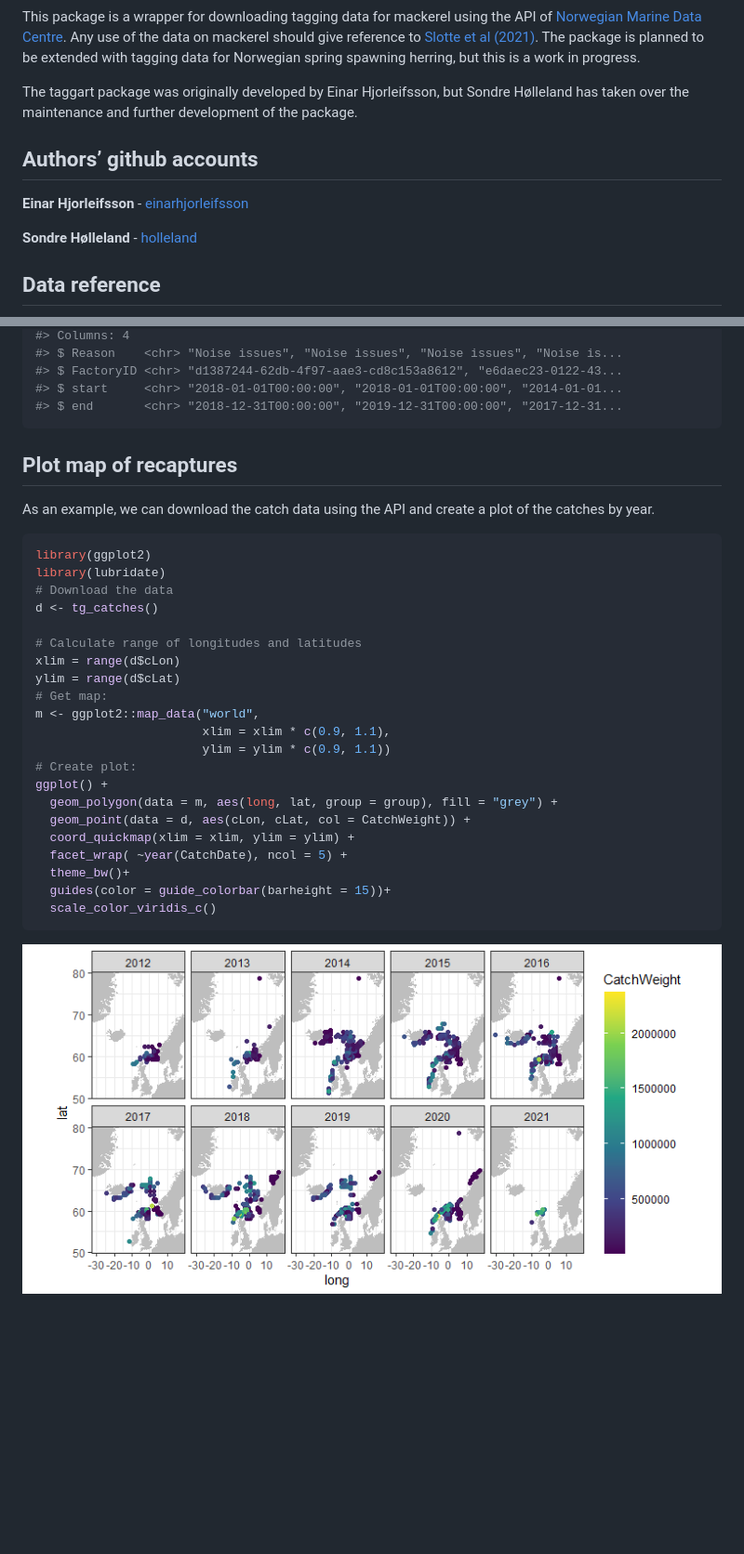
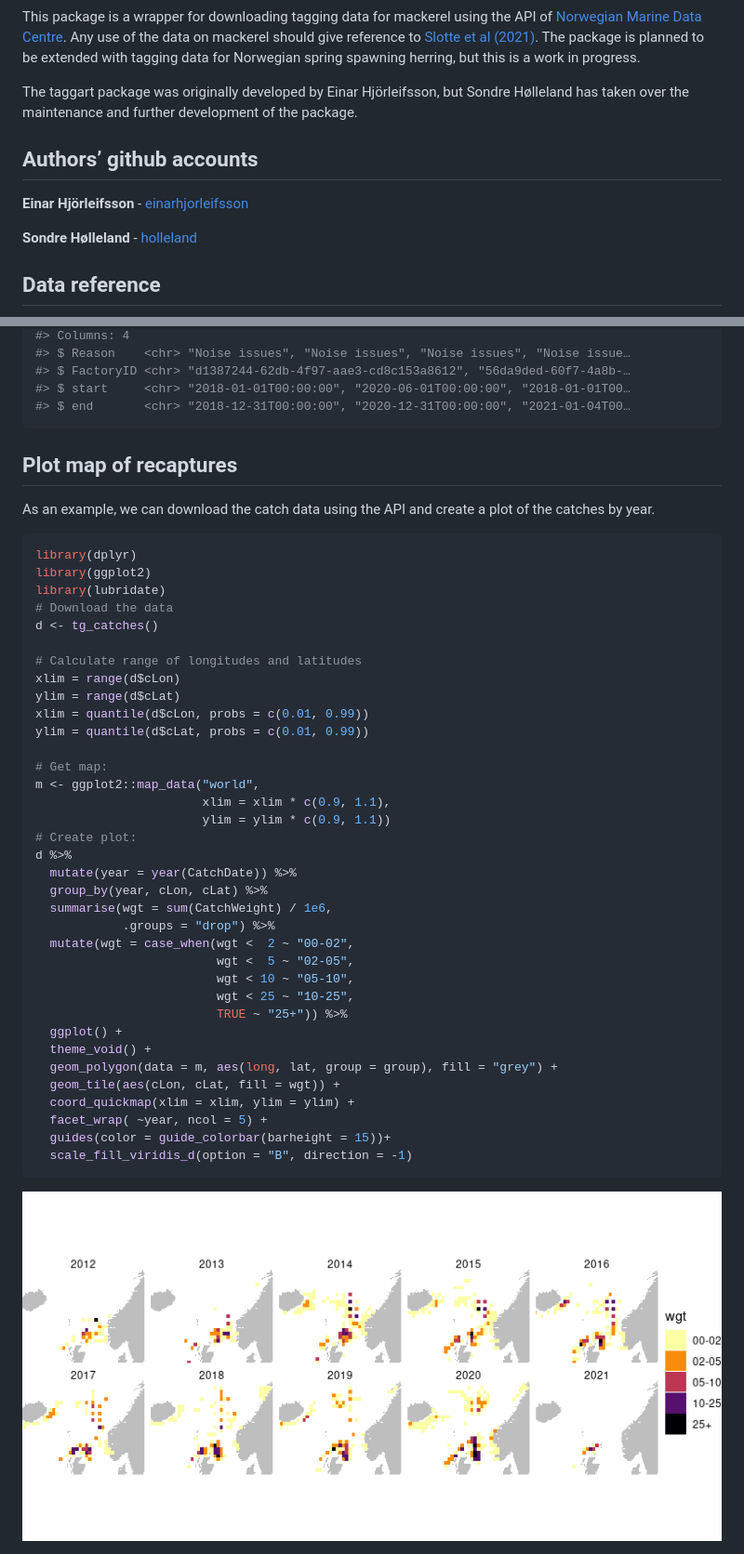
Before and after one commit to IMRpelagic/taggart, a Markdown page: README.md, 2 parts joined by grey strips. Shown: that part at 93% size. Rendered like a GitHub page; pictures changed too: man/figures/README-unnamed-chunk-4-1.png; blank space fills up the shorter version.

Commit message:
changed README.Rmd and DESCRIPTION

````diff
--- a/README.md
+++ b/README.md
@@ -7,13 +7,13 @@ Any use of the data on mackerel should give reference to [Slotte et al
 (2021)](#ref1). The package is planned to be extended with tagging data
 for Norwegian spring spawning herring, but this is a work in progress.
 
-The taggart package was originally developed by Einar Hjorleifsson, but
+The taggart package was originally developed by Einar Hjörleifsson, but
 Sondre Hølleland has taken over the maintenance and further development
 of the package.
 
 ## Authors’ github accounts
 
-**Einar Hjorleifsson** -
+**Einar Hjörleifsson** -
 [einarhjorleifsson](https://github.com/einarhjorleifsson)
 
 **Sondre Hølleland** - [holleland](https://github.com/holleland)
@@ -156,8 +156,8 @@ tg_outoforder() %>% glimpse()
 #> Columns: 4
-#> $ Reason    <chr> "Noise issues", "Noise issues", "Noise issues", "Noise is...
-#> $ FactoryID <chr> "d1387244-62db-4f97-aae3-cd8c153a8612", "e6daec23-0122-43...
-#> $ start     <chr> "2018-01-01T00:00:00", "2018-01-01T00:00:00", "2014-01-01...
-#> $ end       <chr> "2018-12-31T00:00:00", "2019-12-31T00:00:00", "2017-12-31...
+#> $ Reason    <chr> "Noise issues", "Noise issues", "Noise issues", "Noise issue…
+#> $ FactoryID <chr> "d1387244-62db-4f97-aae3-cd8c153a8612", "56da9ded-60f7-4a8b-…
+#> $ start     <chr> "2018-01-01T00:00:00", "2020-06-01T00:00:00", "2018-01-01T00…
+#> $ end       <chr> "2018-12-31T00:00:00", "2020-12-31T00:00:00", "2021-01-04T00…
 ```
 
 ## Plot map of recaptures
@@ -166,6 +166,7 @@ As an example, we can download the catch data using the API and create a
 plot of the catches by year.
 
 ``` r
+library(dplyr)
 library(ggplot2)
 library(lubridate)
 # Download the data
@@ -174,19 +175,32 @@ d <- tg_catches()
 # Calculate range of longitudes and latitudes
 xlim = range(d$cLon)
 ylim = range(d$cLat)
+xlim = quantile(d$cLon, probs = c(0.01, 0.99))
+ylim = quantile(d$cLat, probs = c(0.01, 0.99))
+
 # Get map:
 m <- ggplot2::map_data("world",
                        xlim = xlim * c(0.9, 1.1),
                        ylim = ylim * c(0.9, 1.1))
 # Create plot:
-ggplot() +
+d %>%
+  mutate(year = year(CatchDate)) %>%
+  group_by(year, cLon, cLat) %>%
+  summarise(wgt = sum(CatchWeight) / 1e6,
+            .groups = "drop") %>%
+  mutate(wgt = case_when(wgt <  2 ~ "00-02",
+                         wgt <  5 ~ "02-05",
+                         wgt < 10 ~ "05-10",
+                         wgt < 25 ~ "10-25",
+                         TRUE ~ "25+")) %>%
+  ggplot() +
+  theme_void() +
   geom_polygon(data = m, aes(long, lat, group = group), fill = "grey") +
-  geom_point(data = d, aes(cLon, cLat, col = CatchWeight)) +
+  geom_tile(aes(cLon, cLat, fill = wgt)) +
   coord_quickmap(xlim = xlim, ylim = ylim) +
-  facet_wrap( ~year(CatchDate), ncol = 5) +
-  theme_bw()+
+  facet_wrap( ~year, ncol = 5) +
   guides(color = guide_colorbar(barheight = 15))+
-  scale_color_viridis_c()
+  scale_fill_viridis_d(option = "B", direction = -1)
 ```
 
 <img src="man/figures/README-unnamed-chunk-4-1.png" width="100%" />
````
Also changed, not shown: other parts of README.md (+83 -83 lines), 2 other files.
